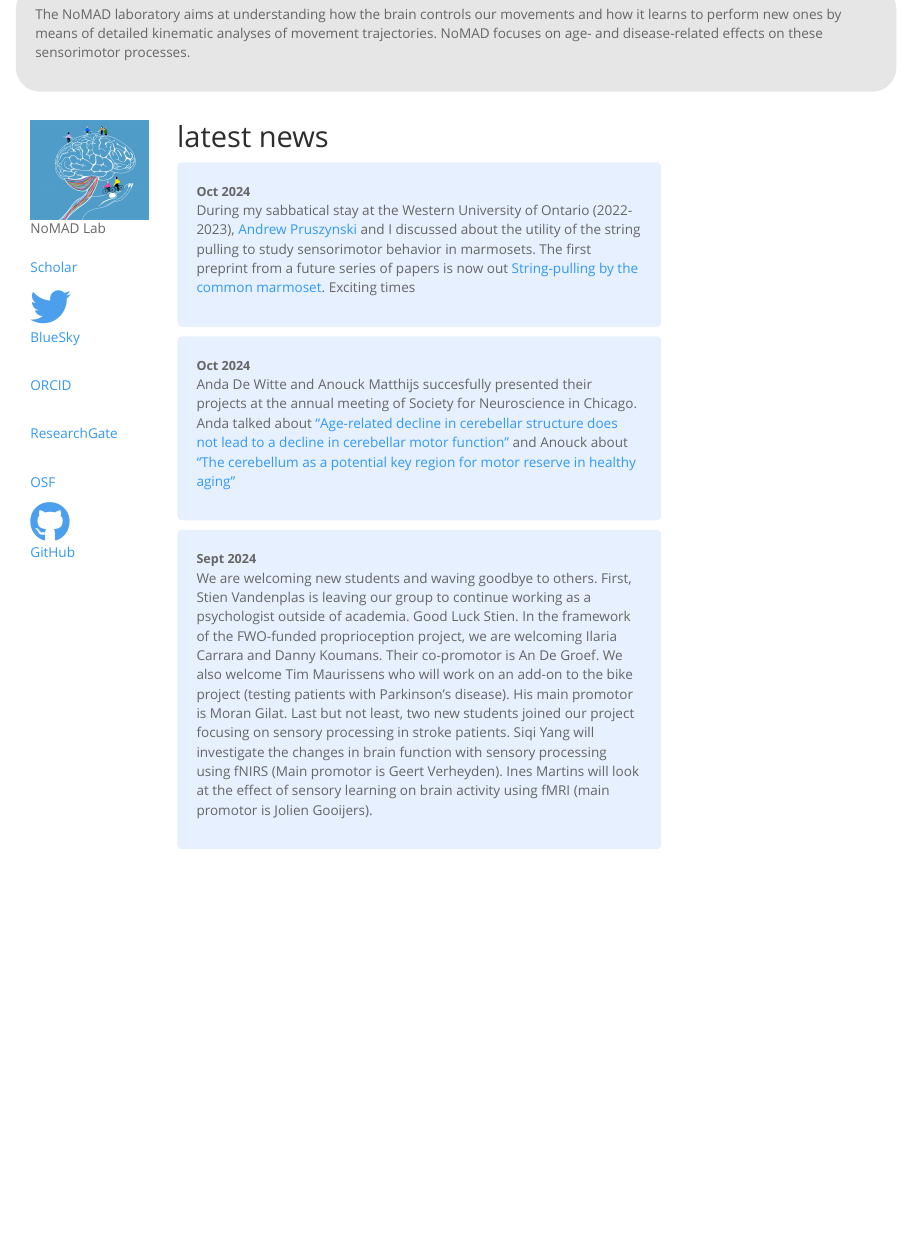
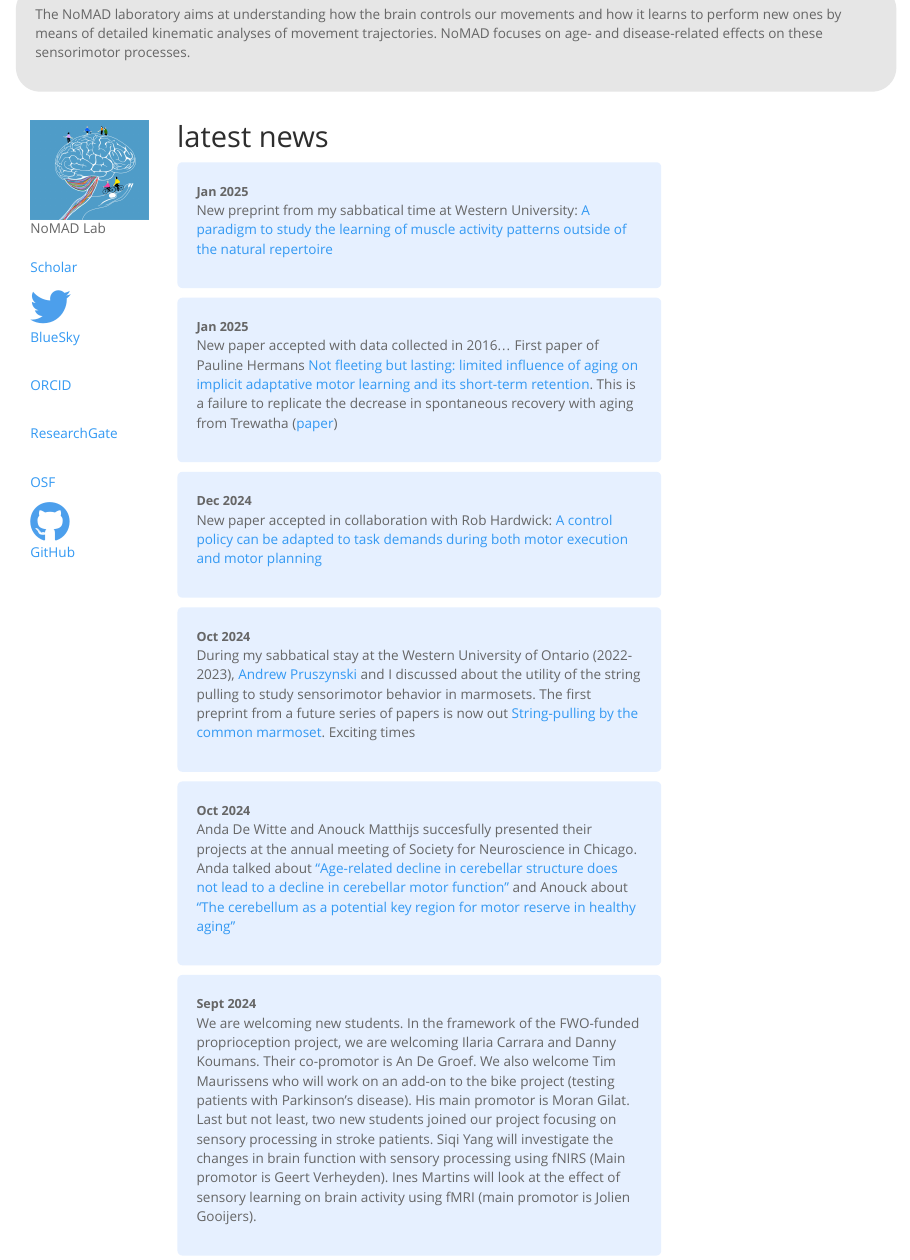
Before and after one commit to jjodx/jjodx.github.io, an R Markdown document (index.Rmd): the page in a window 1100 px wide, from 280 px down. Rendered offline with R 4.5, knitr and Pandoc, with nearby package versions; a font, style sheet, LaTeX package, included part or bibliography that could not be used is replaced or left out.

Commit message:
Updating Teams and News
Stien is back. papers early 2025

```diff
--- a/index.Rmd
+++ b/index.Rmd
@@ -73,6 +73,21 @@ div.blue { background-color:#e6f0ff; border-radius: 5px; padding: 20px;}
 </style>
 <p>
 <div class = "blue">
+<font size="2"> **Jan 2025** </font><br>
+New preprint from my sabbatical time at Western University: [A paradigm to study the learning of muscle activity patterns outside of the natural repertoire](https://www.biorxiv.org/content/10.1101/2025.02.13.638098v1.abstract)
+</div>
+<p>
+<div class = "blue">
+<font size="2"> **Jan 2025** </font><br>
+New paper accepted with data collected in 2016... First paper of Pauline Hermans [Not fleeting but lasting: limited influence of aging on implicit adaptative motor learning and its short-term retention](https://journals.physiology.org/doi/abs/10.1152/jn.00412.2024). This is a failure to replicate the decrease in spontaneous recovery with aging from Trewatha ([paper](https://pubmed.ncbi.nlm.nih.gov/25274819/))
+</div>
+<p>
+<div class = "blue">
+<font size="2"> **Dec 2024** </font><br>
+New paper accepted in collaboration with Rob Hardwick: [A control policy can be adapted to task demands during both motor execution and motor planning](https://journals.physiology.org/doi/abs/10.1152/jn.00410.2023)
+</div>
+<p>
+<div class = "blue">
 <font size="2"> **Oct 2024** </font><br>
 During my sabbatical stay at the Western University of Ontario (2022-2023), [Andrew Pruszynski](https://www.pruszynskilab.com/) and I discussed about the utility of the string pulling to study sensorimotor behavior in marmosets. The first preprint from a future series of papers is now out [String-pulling by the common marmoset](https://www.biorxiv.org/content/10.1101/2024.10.25.620352v1.abstract). Exciting times
 </div>
@@ -84,9 +99,7 @@ Anda De Witte and Anouck Matthijs succesfully presented their projects at the an
 <p>
 <div class = "blue">
 <font size="2"> **Sept 2024** </font><br>
-We are welcoming new students and waving goodbye to others.
-First, Stien Vandenplas is leaving our group to continue working as a psychologist outside of academia. Good Luck Stien.
-In the framework of the FWO-funded proprioception project, we are welcoming Ilaria Carrara and Danny Koumans. Their co-promotor is An De Groef. We also welcome Tim Maurissens who will work on an add-on to the bike project (testing patients with Parkinson's disease). His main promotor is Moran Gilat. Last but not least, two new students joined our project focusing on sensory processing in stroke patients. Siqi Yang will investigate the changes in brain function with sensory processing using fNIRS (Main promotor is Geert Verheyden). Ines Martins will look at the effect of sensory learning on brain activity using fMRI (main promotor is Jolien Gooijers).
+We are welcoming new students. In the framework of the FWO-funded proprioception project, we are welcoming Ilaria Carrara and Danny Koumans. Their co-promotor is An De Groef. We also welcome Tim Maurissens who will work on an add-on to the bike project (testing patients with Parkinson's disease). His main promotor is Moran Gilat. Last but not least, two new students joined our project focusing on sensory processing in stroke patients. Siqi Yang will investigate the changes in brain function with sensory processing using fNIRS (Main promotor is Geert Verheyden). Ines Martins will look at the effect of sensory learning on brain activity using fMRI (main promotor is Jolien Gooijers).
 </div>
 <p>
 <div class = "blue">
```
Also changed, not shown: Team.Rmd (+3 -3 lines), Team.html, index.html.
